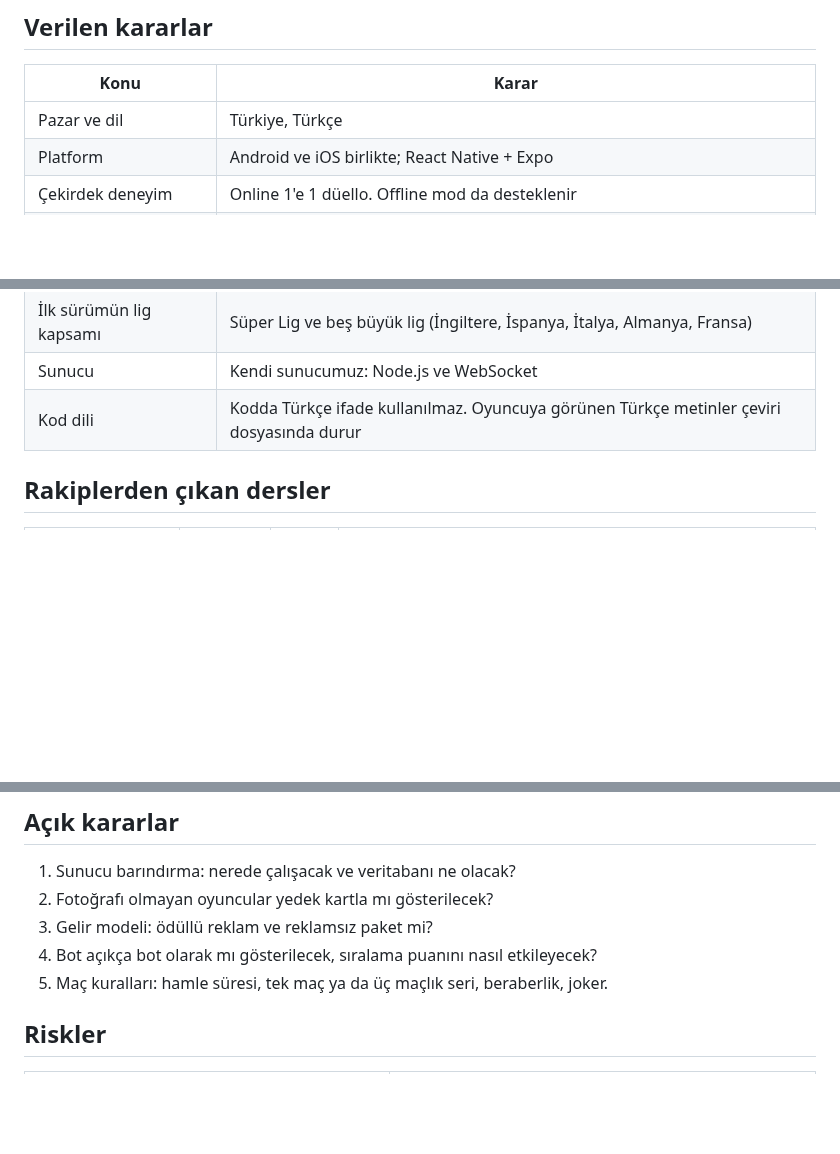
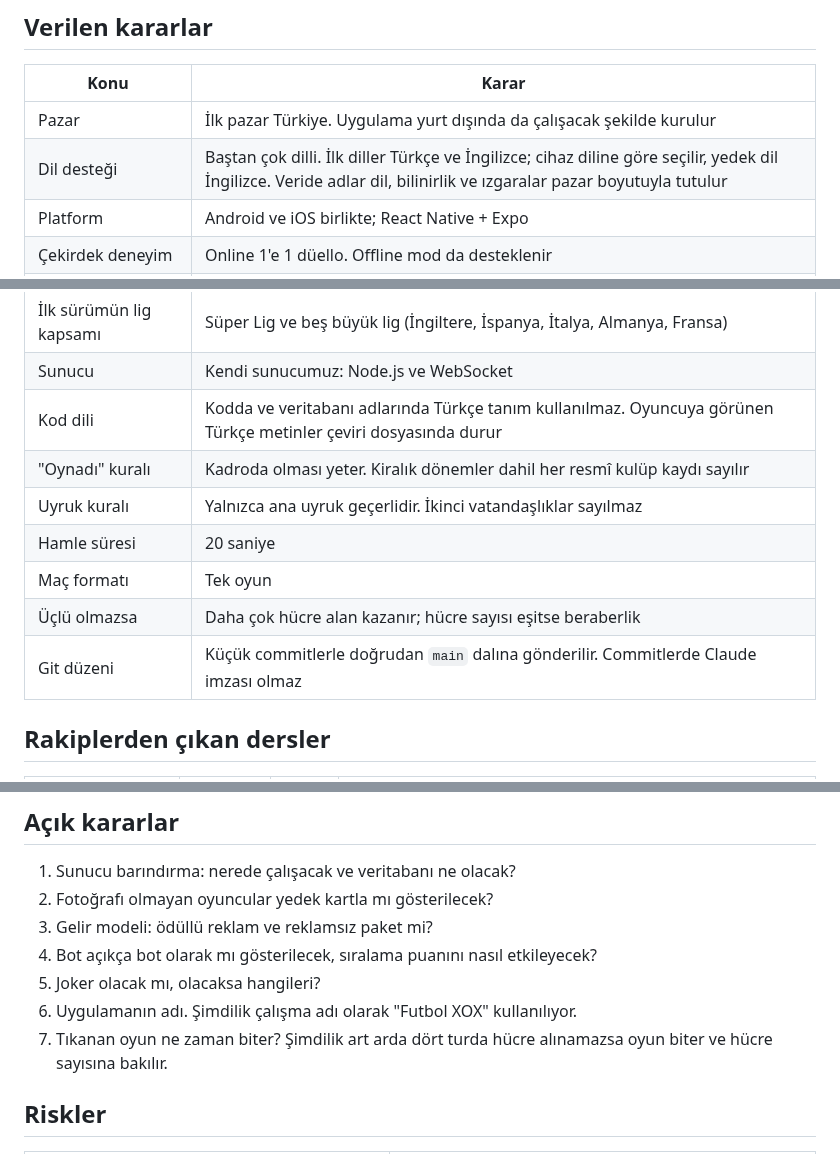
Before and after one commit to yusufemrederinoz/SportsApps, a Markdown page: docs/proje-yonelimi.md, 3 parts joined by grey strips. GitHub-like rendering; blank space fills up the shorter version.

Commit message:
Record match rules and multi-language decisions

```diff
--- a/docs/proje-yonelimi.md
+++ b/docs/proje-yonelimi.md
@@ -10,7 +10,8 @@ Türkiye pazarı için, futbol bilgisine dayalı ve online düello odaklı bir m
 
 | Konu | Karar |
 |---|---|
-| Pazar ve dil | Türkiye, Türkçe |
+| Pazar | İlk pazar Türkiye. Uygulama yurt dışında da çalışacak şekilde kurulur |
+| Dil desteği | Baştan çok dilli. İlk diller Türkçe ve İngilizce; cihaz diline göre seçilir, yedek dil İngilizce. Veride adlar dil, bilinirlik ve ızgaralar pazar boyutuyla tutulur |
 | Platform | Android ve iOS birlikte; React Native + Expo |
 | Çekirdek deneyim | Online 1'e 1 düello. Offline mod da desteklenir |
 | Rakip bulunamazsa | Rakip bot olur |
@@ -21,7 +22,13 @@ Türkiye pazarı için, futbol bilgisine dayalı ve online düello odaklı bir m
 | Veri kaynağı | transfermarkt-datasets ile Wikidata birleştirilir |
 | İlk sürümün lig kapsamı | Süper Lig ve beş büyük lig (İngiltere, İspanya, İtalya, Almanya, Fransa) |
 | Sunucu | Kendi sunucumuz: Node.js ve WebSocket |
-| Kod dili | Kodda Türkçe ifade kullanılmaz. Oyuncuya görünen Türkçe metinler çeviri dosyasında durur |
+| Kod dili | Kodda ve veritabanı adlarında Türkçe tanım kullanılmaz. Oyuncuya görünen Türkçe metinler çeviri dosyasında durur |
+| "Oynadı" kuralı | Kadroda olması yeter. Kiralık dönemler dahil her resmî kulüp kaydı sayılır |
+| Uyruk kuralı | Yalnızca ana uyruk geçerlidir. İkinci vatandaşlıklar sayılmaz |
+| Hamle süresi | 20 saniye |
+| Maç formatı | Tek oyun |
+| Üçlü olmazsa | Daha çok hücre alan kazanır; hücre sayısı eşitse beraberlik |
+| Git düzeni | Küçük commitlerle doğrudan `main` dalına gönderilir. Commitlerde Claude imzası olmaz |
 
 ## Rakiplerden çıkan dersler
 
@@ -94,7 +101,9 @@ Sunucu kendi yazdığımız bir Node.js ve WebSocket uygulamasıdır.
 2. Fotoğrafı olmayan oyuncular yedek kartla mı gösterilecek?
 3. Gelir modeli: ödüllü reklam ve reklamsız paket mi?
 4. Bot açıkça bot olarak mı gösterilecek, sıralama puanını nasıl etkileyecek?
-5. Maç kuralları: hamle süresi, tek maç ya da üç maçlık seri, beraberlik, joker.
+5. Joker olacak mı, olacaksa hangileri?
+6. Uygulamanın adı. Şimdilik çalışma adı olarak "Futbol XOX" kullanılıyor.
+7. Tıkanan oyun ne zaman biter? Şimdilik art arda dört turda hücre alınamazsa oyun biter ve hücre sayısına bakılır.
 
 ## Riskler
 
```
Also changed, not shown: docs/is-plani.md (+6 -1 lines).
